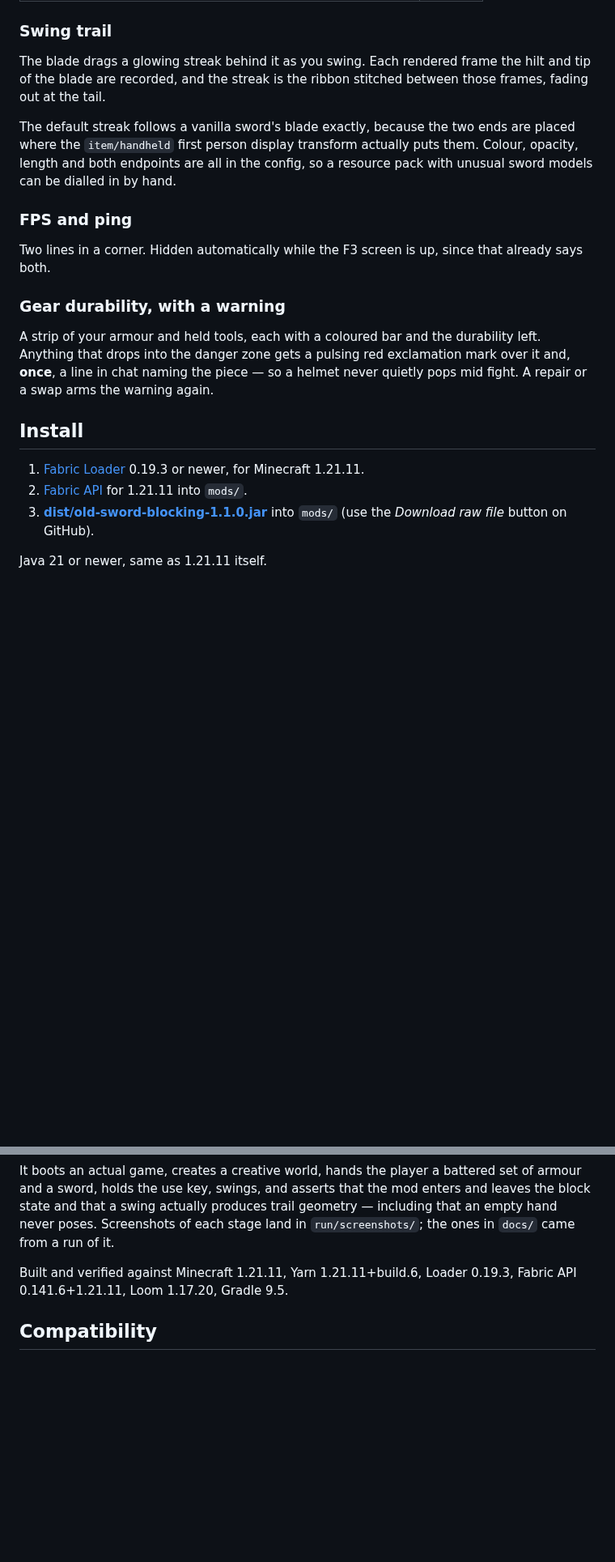
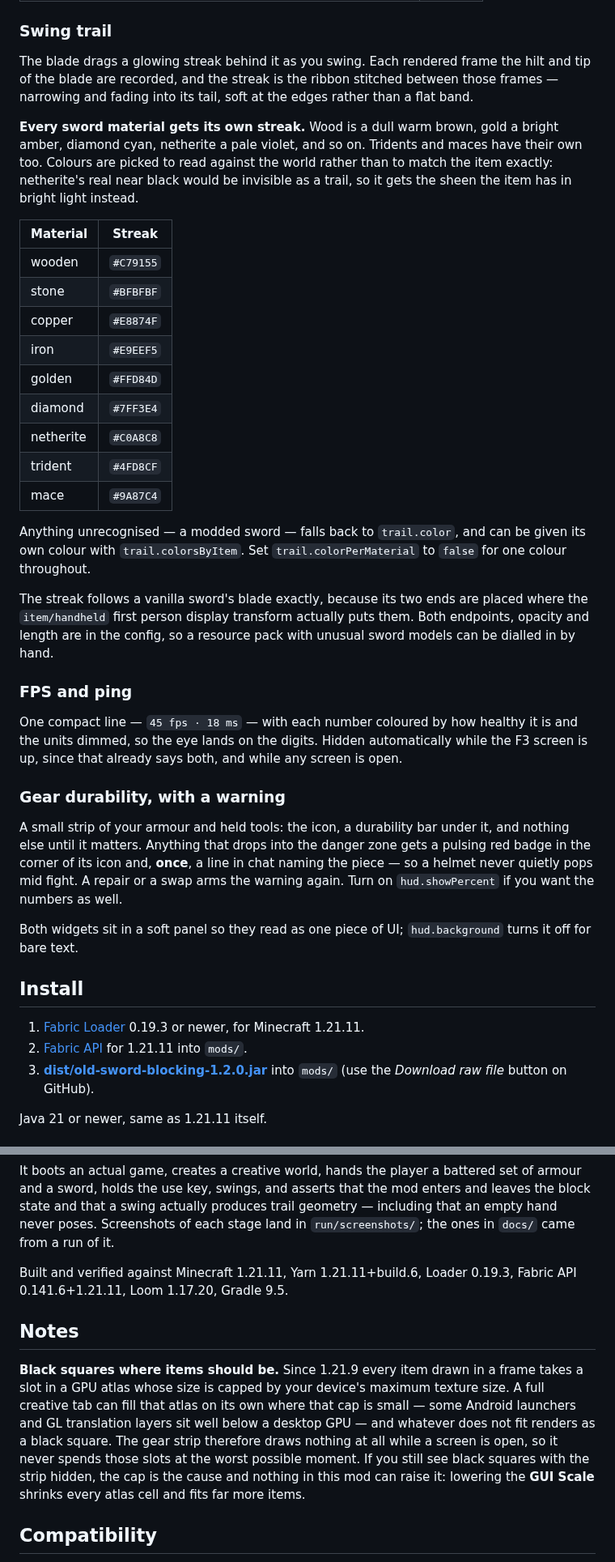
Before and after one commit to Pero321/-keystrokes-overlay, a Markdown page: old-sword-blocking/README.md, 2 parts joined by grey strips. Shown at 81% size. Drawn GitHub-style; blank space fills up the shorter version.

```diff
--- a/old-sword-blocking/README.md
+++ b/old-sword-blocking/README.md
@@ -44,30 +46,55 @@ The pose is suppressed whenever right click means something else, so it never li
 ### Swing trail
 
 The blade drags a glowing streak behind it as you swing. Each rendered frame the hilt and tip of
-the blade are recorded, and the streak is the ribbon stitched between those frames, fading out at
-the tail.
+the blade are recorded, and the streak is the ribbon stitched between those frames — narrowing and
+fading into its tail, soft at the edges rather than a flat band.
 
-The default streak follows a vanilla sword's blade exactly, because the two ends are placed where
-the `item/handheld` first person display transform actually puts them. Colour, opacity, length and
-both endpoints are all in the config, so a resource pack with unusual sword models can be dialled
-in by hand.
+**Every sword material gets its own streak.** Wood is a dull warm brown, gold a bright amber,
+diamond cyan, netherite a pale violet, and so on. Tridents and maces have their own too. Colours
+are picked to read against the world rather than to match the item exactly: netherite's real near
+black would be invisible as a trail, so it gets the sheen the item has in bright light instead.
+
+| Material | Streak |
+|---|---|
+| wooden | `#C79155` |
+| stone | `#BFBFBF` |
+| copper | `#E8874F` |
+| iron | `#E9EEF5` |
+| golden | `#FFD84D` |
+| diamond | `#7FF3E4` |
+| netherite | `#C0A8C8` |
+| trident | `#4FD8CF` |
+| mace | `#9A87C4` |
+
+Anything unrecognised — a modded sword — falls back to `trail.color`, and can be given its own
+colour with `trail.colorsByItem`. Set `trail.colorPerMaterial` to `false` for one colour throughout.
+
+The streak follows a vanilla sword's blade exactly, because its two ends are placed where the
+`item/handheld` first person display transform actually puts them. Both endpoints, opacity and
+length are in the config, so a resource pack with unusual sword models can be dialled in by hand.
 
 ### FPS and ping
 
-Two lines in a corner. Hidden automatically while the F3 screen is up, since that already says both.
+One compact line — `45 fps · 18 ms` — with each number coloured by how healthy it is and the units
+dimmed, so the eye lands on the digits. Hidden automatically while the F3 screen is up, since that
+already says both, and while any screen is open.
 
 ### Gear durability, with a warning
 
-A strip of your armour and held tools, each with a coloured bar and the durability left. Anything
-that drops into the danger zone gets a pulsing red exclamation mark over it and, **once**, a line
-in chat naming the piece — so a helmet never quietly pops mid fight. A repair or a swap arms the
-warning again.
+A small strip of your armour and held tools: the icon, a durability bar under it, and nothing else
+until it matters. Anything that drops into the danger zone gets a pulsing red badge in the corner
+of its icon and, **once**, a line in chat naming the piece — so a helmet never quietly pops mid
+fight. A repair or a swap arms the warning again. Turn on `hud.showPercent` if you want the numbers
+as well.
+
+Both widgets sit in a soft panel so they read as one piece of UI; `hud.background` turns it off for
+bare text.
 
 ## Install
 
 1. [Fabric Loader](https://fabricmc.net/use/installer/) 0.19.3 or newer, for Minecraft 1.21.11.
 2. [Fabric API](https://modrinth.com/mod/fabric-api) for 1.21.11 into `mods/`.
-3. **[dist/old-sword-blocking-1.1.0.jar](dist/old-sword-blocking-1.1.0.jar)** into `mods/`
+3. **[dist/old-sword-blocking-1.2.0.jar](dist/old-sword-blocking-1.2.0.jar)** into `mods/`
    (use the *Download raw file* button on GitHub).
 
 Java 21 or newer, same as 1.21.11 itself.
@@ -171,6 +202,17 @@ Screenshots of each stage land in `run/screenshots/`; the ones in `docs/` came f
 Built and verified against Minecraft 1.21.11, Yarn 1.21.11+build.6, Loader 0.19.3,
 Fabric API 0.141.6+1.21.11, Loom 1.17.20, Gradle 9.5.
 
+## Notes
+
+**Black squares where items should be.** Since 1.21.9 every item drawn in a frame takes a slot in a
+GPU atlas whose size is capped by your device's maximum texture size. A full creative tab can fill
+that atlas on its own where that cap is small — some Android launchers and GL translation layers
+sit well below a desktop GPU — and whatever does not fit renders as a black square. The gear strip
+therefore draws nothing at all while a screen is open, so it never spends those slots at the worst
+possible moment. If you still see black squares with the strip hidden, the cap is the cause and
+nothing in this mod can raise it: lowering the **GUI Scale** shrinks every atlas cell and fits far
+more items.
+
 ## Compatibility
 
 Anything else that mixes into `HeldItemRenderer#renderFirstPersonItem` at head and cancels
```
Also changed, not shown: other parts of old-sword-blocking/README.md (+9 -3 lines), old-sword-blocking/docs/pose-blocking.png, old-sword-blocking/docs/pose-normal.png, old-sword-blocking/docs/pose-third-person.png, old-sword-blocking/docs/sword-trail.png, old-sword-blocking/docs/trail-golden.png (added), 12 other files.
